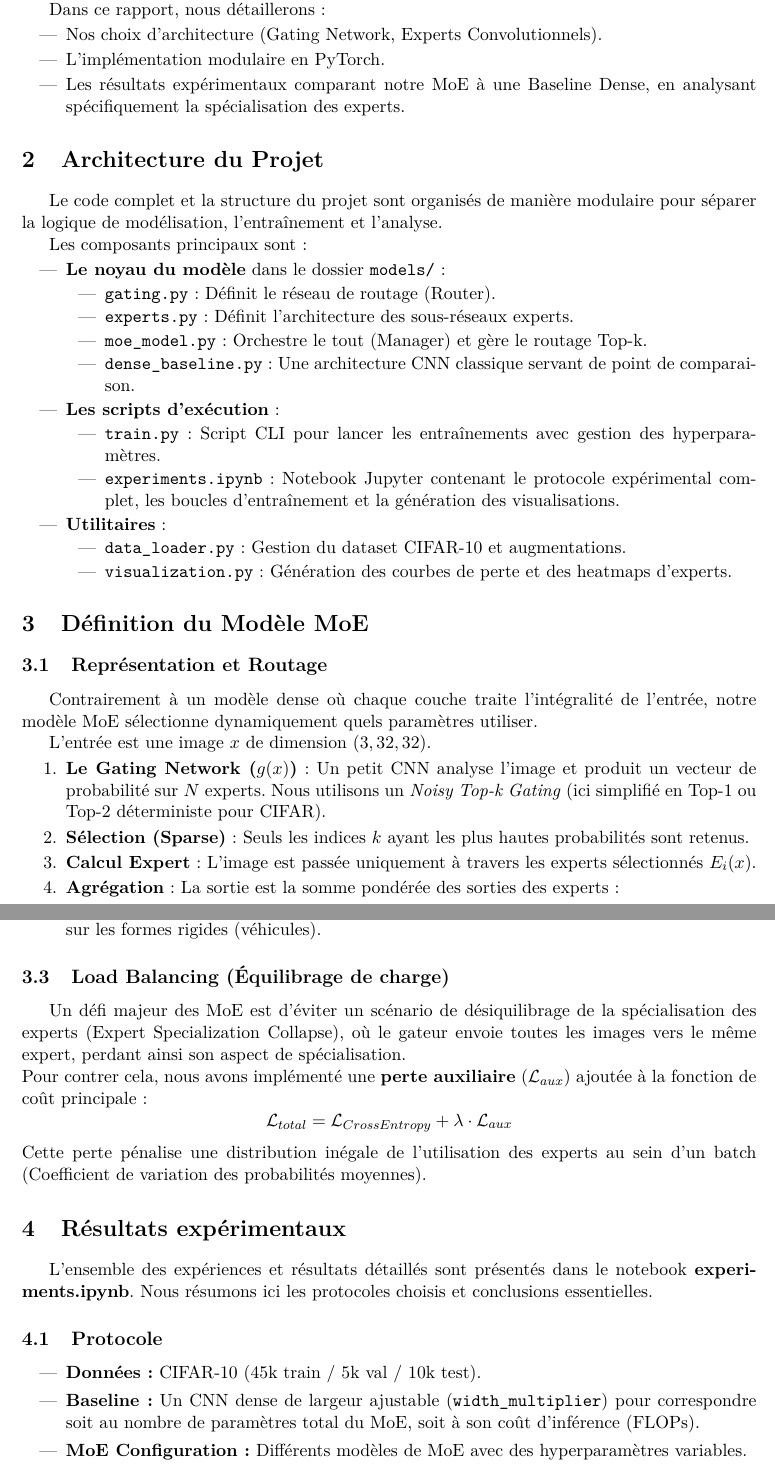
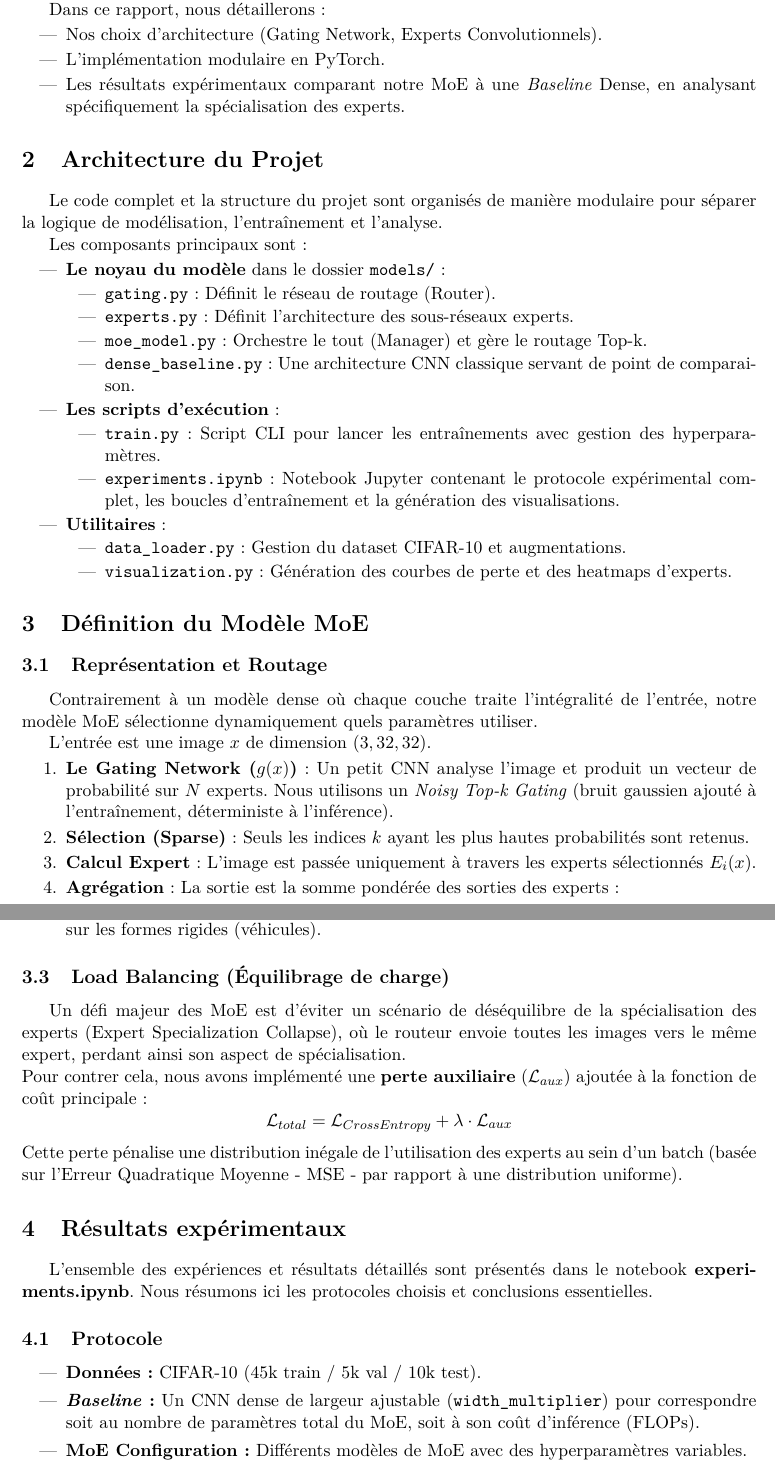
Before and after one commit to Roirtur/RoinisMoEAI, a LaTeX document (report/report.tex): two parts of pages 3 and 4 of 8, joined at a grey line, cut so that both start at the same text. Compiled offline with pdfLaTeX.

Commit message:
Enhance clarity and detail in report.tex by refining terminology and improving descriptions of MoE architecture and experimental results

```diff
--- a/report/report.tex
+++ b/report/report.tex
@@ -114,7 +114,7 @@ Dans ce rapport, nous détaillerons :
 \begin{itemize}
     \item Nos choix d'architecture (Gating Network, Experts Convolutionnels).
     \item L'implémentation modulaire en PyTorch.
-    \item Les résultats expérimentaux comparant notre MoE à une Baseline Dense, en analysant spécifiquement la spécialisation des experts.
+    \item Les résultats expérimentaux comparant notre MoE à une \textit{Baseline} Dense, en analysant spécifiquement la spécialisation des experts.
 \end{itemize}
 
 \section{Architecture du Projet}
@@ -149,7 +149,7 @@ Contrairement à un modèle dense où chaque couche traite l'intégralité de l'
 
 L'entrée est une image $x$ de dimension $(3, 32, 32)$.
 \begin{enumerate}
-    \item \textbf{Le Gating Network ($g(x)$)} : Un petit CNN analyse l'image et produit un vecteur de probabilité sur $N$ experts. Nous utilisons un \textit{Noisy Top-k Gating} (ici simplifié en Top-1 ou Top-2 déterministe pour CIFAR).
+    \item \textbf{Le Gating Network ($g(x)$)} : Un petit CNN analyse l'image et produit un vecteur de probabilité sur $N$ experts. Nous utilisons un \textit{Noisy Top-k Gating} (bruit gaussien ajouté à l'entraînement, déterministe à l'inférence).
     \item \textbf{Sélection (Sparse)} : Seuls les indices $k$ ayant les plus hautes probabilités sont retenus.
     \item \textbf{Calcul Expert} : L'image est passée uniquement à travers les experts sélectionnés $E_i(x)$.
     \item \textbf{Agrégation} : La sortie est la somme pondérée des sorties des experts :
@@ -164,10 +164,10 @@ Chaque expert est un CNN indépendant conçu pour être plus spécialisé qu'un
 \end{itemize}
 
 \subsection{Load Balancing (Équilibrage de charge)}
-Un défi majeur des MoE est d'éviter un scénario de désiquilibrage de la spécialisation des experts (Expert Specialization Collapse), où le gateur envoie toutes les images vers le même expert, perdant ainsi son aspect de spécialisation.\newline
+Un défi majeur des MoE est d'éviter un scénario de déséquilibre de la spécialisation des experts (Expert Specialization Collapse), où le routeur envoie toutes les images vers le même expert, perdant ainsi son aspect de spécialisation.\newline
 Pour contrer cela, nous avons implémenté une \textbf{perte auxiliaire} ($\mathcal{L}_{aux}$) ajoutée à la fonction de coût principale :
 $$ \mathcal{L}_{total} = \mathcal{L}_{CrossEntropy} + \lambda \cdot \mathcal{L}_{aux} $$
-Cette perte pénalise une distribution inégale de l'utilisation des experts au sein d'un batch (Coefficient de variation des probabilités moyennes).
+Cette perte pénalise une distribution inégale de l'utilisation des experts au sein d'un batch (basée sur l'Erreur Quadratique Moyenne - MSE - par rapport à une distribution uniforme).
 
 \section{Résultats expérimentaux}
 
@@ -176,7 +176,7 @@ L'ensemble des expériences et résultats détaillés sont présentés dans le n
 \subsection{Protocole}
 \begin{itemize}
     \item \textbf{Données :} CIFAR-10 (45k train / 5k val / 10k test).
-    \item \textbf{Baseline :} Un CNN dense de largeur ajustable (\texttt{width\_multiplier}) pour correspondre soit au nombre de paramètres total du MoE, soit à son coût d'inférence (FLOPs).
+    \item \textbf{\textit{Baseline} :} Un CNN dense de largeur ajustable (\texttt{width\_multiplier}) pour correspondre soit au nombre de paramètres total du MoE, soit à son coût d'inférence (FLOPs).
     \item \textbf{MoE Configuration :} Différents modèles de MoE avec des hyperparamètres variables.
 \end{itemize}
 
```
Also changed, not shown: report/report.tex (4 more changed lines).
